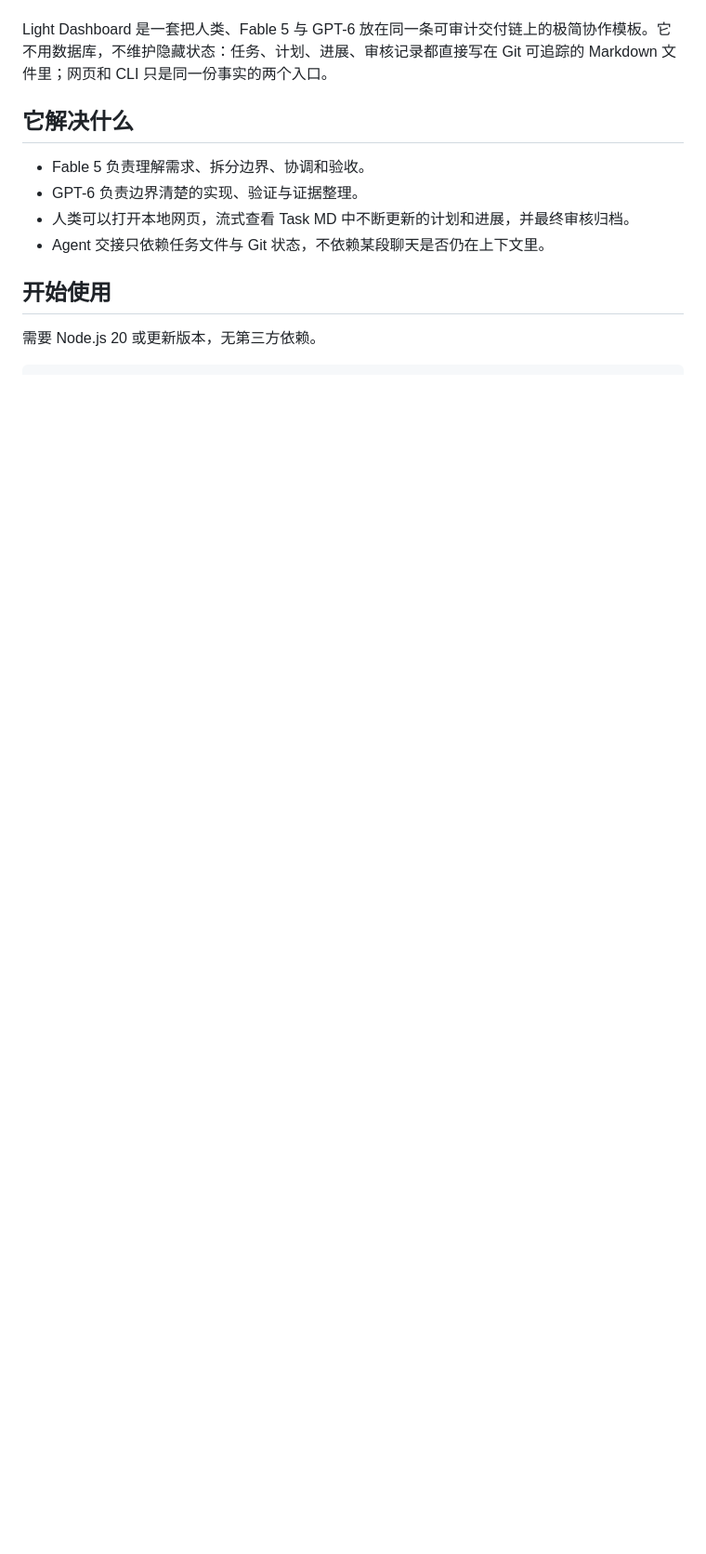
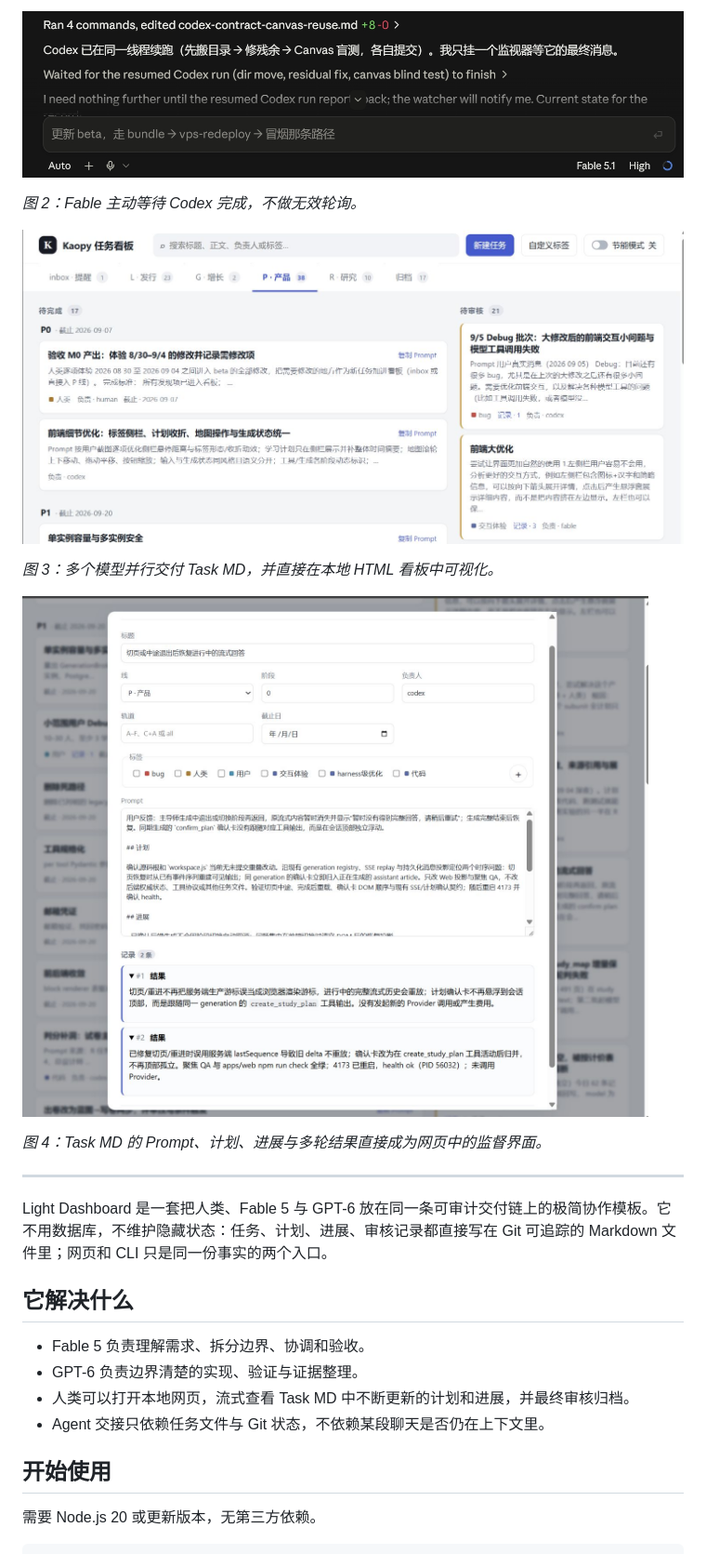
Before and after one commit to Xavier-GAO-42/light-dashboard, a Markdown page: README.md, the part around one of its changes. Shown at 93% size. GitHub-like rendering; pictures changed too: docs/images/02-fable-waits-for-codex.jpg (added), docs/images/03-task-dashboard-overview.jpg (added), docs/images/04-task-md-streaming-details.jpg (added); blank space fills up the shorter version.

```diff
--- a/README.md
+++ b/README.md
@@ -4,3 +19,16 @@
+![Fable 挂起监视器，主动等待 Codex 返回最终结果](docs/images/02-fable-waits-for-codex.jpg)
+
+*图 2：Fable 主动等待 Codex 完成，不做无效轮询。*
+
+![大量任务在本地 HTML 看板中并行推进和顺序交付](docs/images/03-task-dashboard-overview.jpg)
+
+*图 3：多个模型并行交付 Task MD，并直接在本地 HTML 看板中可视化。*
+
+![Task MD 的计划、进展和多轮结果在网页中展开](docs/images/04-task-md-streaming-details.jpg)
+
+*图 4：Task MD 的 Prompt、计划、进展与多轮结果直接成为网页中的监督界面。*
+
+---
 
 Light Dashboard 是一套把人类、Fable 5 与 GPT-6 放在同一条可审计交付链上的极简协作模板。它不用数据库，不维护隐藏状态：任务、计划、进展、审核记录都直接写在 Git 可追踪的 Markdown 文件里；网页和 CLI 只是同一份事实的两个入口。
 
```
Also changed, not shown: other parts of README.md (+15 -0 lines), docs/images/01-codex-autonomous-handoff.jpg (added), 1 other file.
